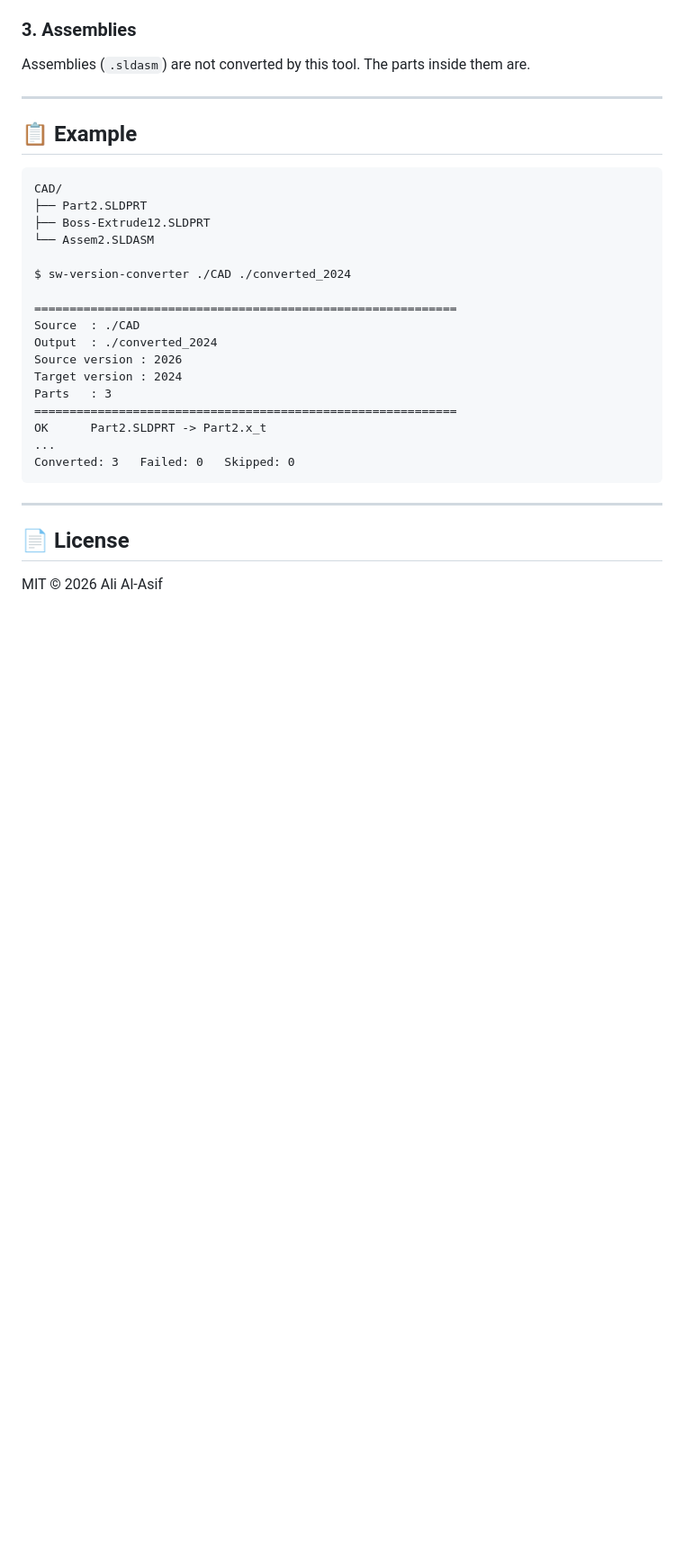
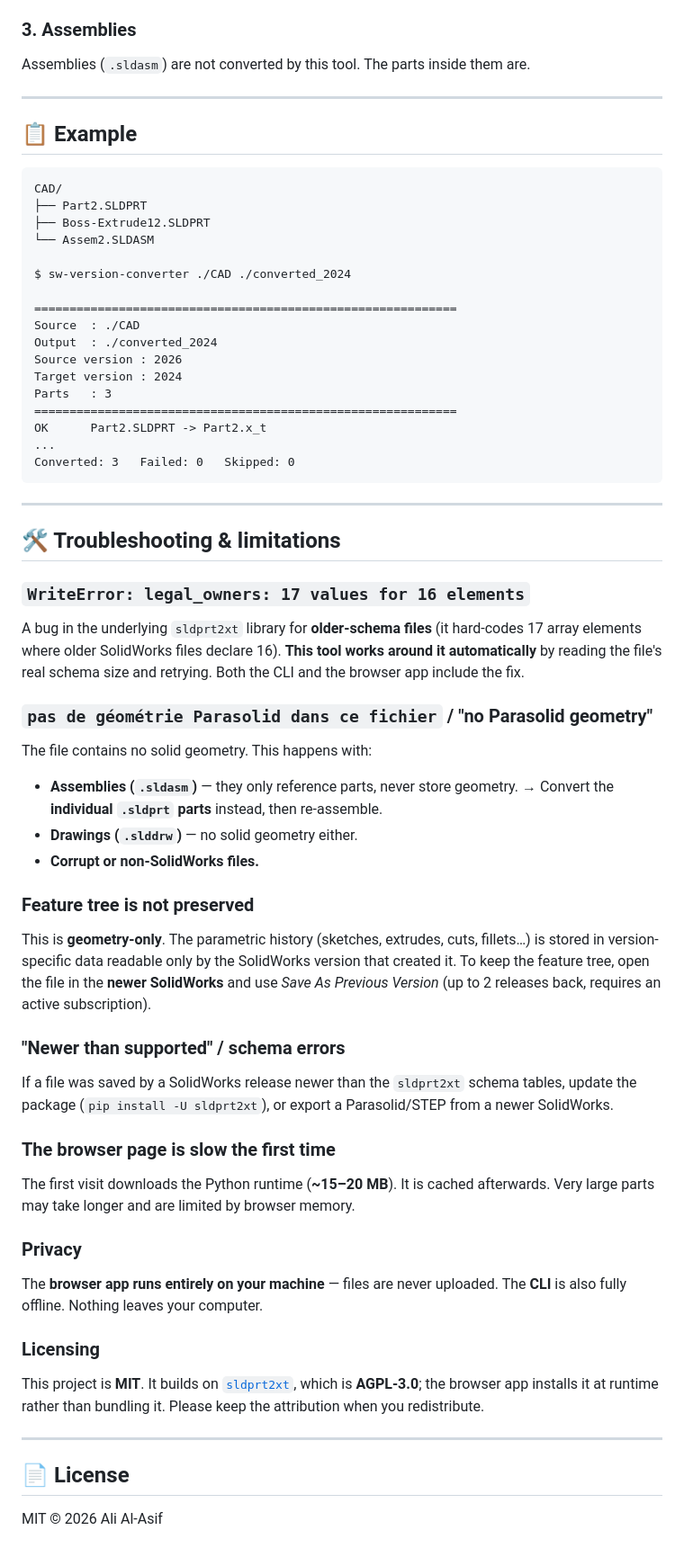
Before and after one commit to AliAlAsif/Solidworks_version_converter, a Markdown page: README.md, the part around one of its changes. Shown at 90% size. Drawn GitHub-style; blank space fills up the shorter version.

```diff
--- a/README.md
+++ b/README.md
@@ -156,6 +162,48 @@ Converted: 3   Failed: 0   Skipped: 0
 
 ---
 
+## 🛠️ Troubleshooting & limitations
+
+### `WriteError: legal_owners: 17 values for 16 elements`
+A bug in the underlying `sldprt2xt` library for **older-schema files** (it hard-codes
+17 array elements where older SolidWorks files declare 16). **This tool works
+around it automatically** by reading the file's real schema size and retrying.
+Both the CLI and the browser app include the fix.
+
+### `pas de géométrie Parasolid dans ce fichier` / "no Parasolid geometry"
+The file contains no solid geometry. This happens with:
+- **Assemblies (`.sldasm`)** — they only reference parts, never store geometry.
+  → Convert the **individual `.sldprt` parts** instead, then re-assemble.
+- **Drawings (`.slddrw`)** — no solid geometry either.
+- **Corrupt or non-SolidWorks files.**
+
+### Feature tree is not preserved
+This is **geometry-only**. The parametric history (sketches, extrudes, cuts,
+fillets…) is stored in version-specific data readable only by the SolidWorks
+version that created it. To keep the feature tree, open the file in the
+**newer SolidWorks** and use *Save As Previous Version* (up to 2 releases back,
+requires an active subscription).
+
+### "Newer than supported" / schema errors
+If a file was saved by a SolidWorks release newer than the `sldprt2xt` schema
+tables, update the package (`pip install -U sldprt2xt`), or export a
+Parasolid/STEP from a newer SolidWorks.
+
+### The browser page is slow the first time
+The first visit downloads the Python runtime (**~15–20 MB**). It is cached
+afterwards. Very large parts may take longer and are limited by browser memory.
+
+### Privacy
+The **browser app runs entirely on your machine** — files are never uploaded.
+The **CLI** is also fully offline. Nothing leaves your computer.
+
+### Licensing
+This project is **MIT**. It builds on [`sldprt2xt`](https://pypi.org/project/sldprt2xt/),
+which is **AGPL-3.0**; the browser app installs it at runtime rather than
+bundling it. Please keep the attribution when you redistribute.
+
+---
+
 ## 📄 License
 
 MIT © 2026 Ali Al-Asif
```
Also changed, not shown: other parts of README.md (+6 -0 lines), docs/demo-ui.png (added), docs/social-preview.png (added).
